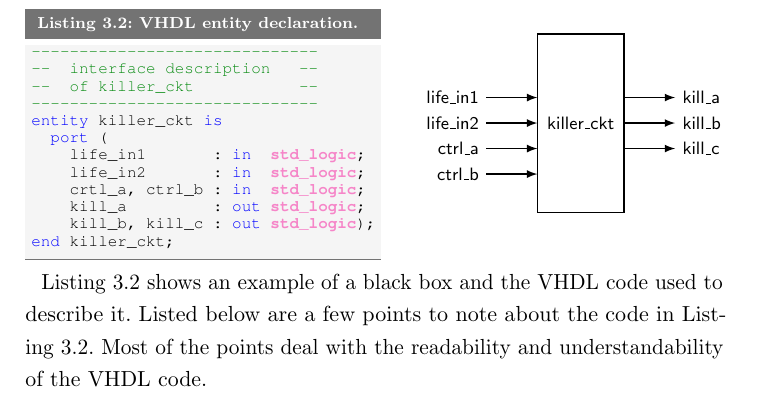
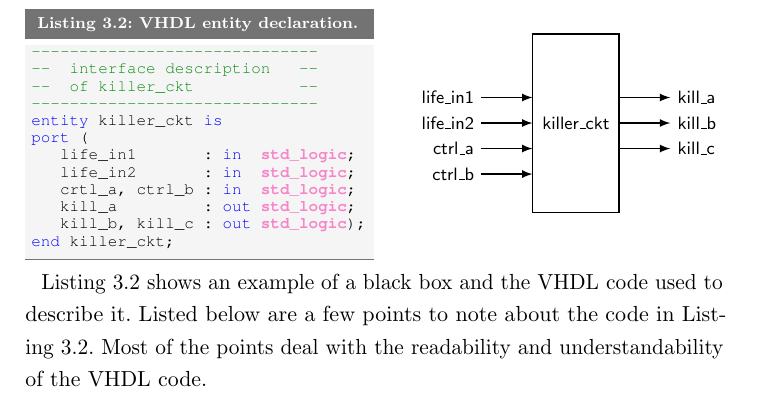
Before and after one commit to fabriziotappero/Free-Range-VHDL-book, a LaTeX thesis (master.tex, which reads chapter3.tex): part of page 31 of 192, cut so that both start at the same text. Compiled offline with pdfLaTeX.

Commit message:
Cleaned up indentation on Listing 3.2
The last one didn't quite do what I wanted.  This fixed the issue.

```diff
--- a/chapter3.tex
+++ b/chapter3.tex
@@ -31,7 +31,7 @@ end my_entity; -- do not forget this semicolon either
 When you attempt to write fairly complicated VHDL code, you will need to split your code into different files, functions and packages constructors which will help you better deal with your code. In this scenario, the entity body will not only host the port definition statements but, most likely, other procedures as well. We will talk about this later in the book.
 
 \noindent
-\begin{minipage}{0.51\linewidth}
+\begin{minipage}{0.5\linewidth}
 	\vspace{5pt}
 	\begin{lstlisting}[label=entity_2, caption=VHDL entity declaration.]
 ------------------------------
```
Lines whose indentation alone changed are shown as unchanged.
